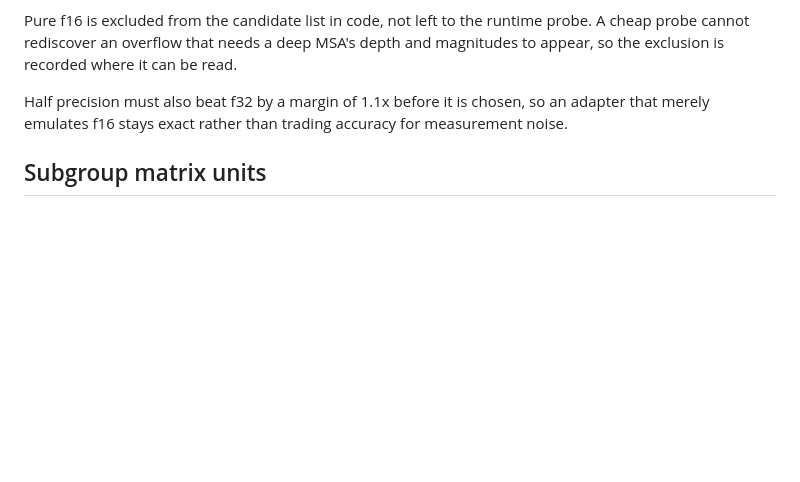
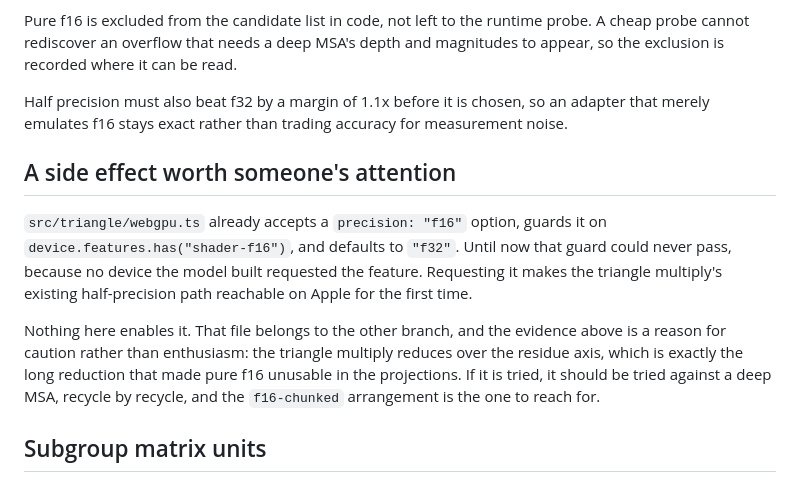
Before and after one commit to martin-steinegger/alphafold2-webgpu, a Markdown page: docs/GEMM_CALIBRATION_APPLE_METAL_3.md, the part around the change. Rendered like a GitHub page; blank space fills up the shorter version.

Commit message:
Note that requesting shader-f16 unblocks the triangle's own f16 path

```diff
--- a/docs/GEMM_CALIBRATION_APPLE_METAL_3.md
+++ b/docs/GEMM_CALIBRATION_APPLE_METAL_3.md
@@ -199,6 +199,21 @@ Half precision must also beat f32 by a margin of 1.1x before it is chosen, so
 an adapter that merely emulates f16 stays exact rather than trading accuracy
 for measurement noise.
 
+## A side effect worth someone's attention
+
+`src/triangle/webgpu.ts` already accepts a `precision: "f16"` option, guards it
+on `device.features.has("shader-f16")`, and defaults to `"f32"`. Until now that
+guard could never pass, because no device the model built requested the
+feature. Requesting it makes the triangle multiply's existing half-precision
+path reachable on Apple for the first time.
+
+Nothing here enables it. That file belongs to the other branch, and the
+evidence above is a reason for caution rather than enthusiasm: the triangle
+multiply reduces over the residue axis, which is exactly the long reduction
+that made pure f16 unusable in the projections. If it is tried, it should be
+tried against a deep MSA, recycle by recycle, and the `f16-chunked`
+arrangement is the one to reach for.
+
 ## Subgroup matrix units
 
 `matrix-f32-8x8x8` and `matrix-f16-8x8x8` remain slower than production, at
```
